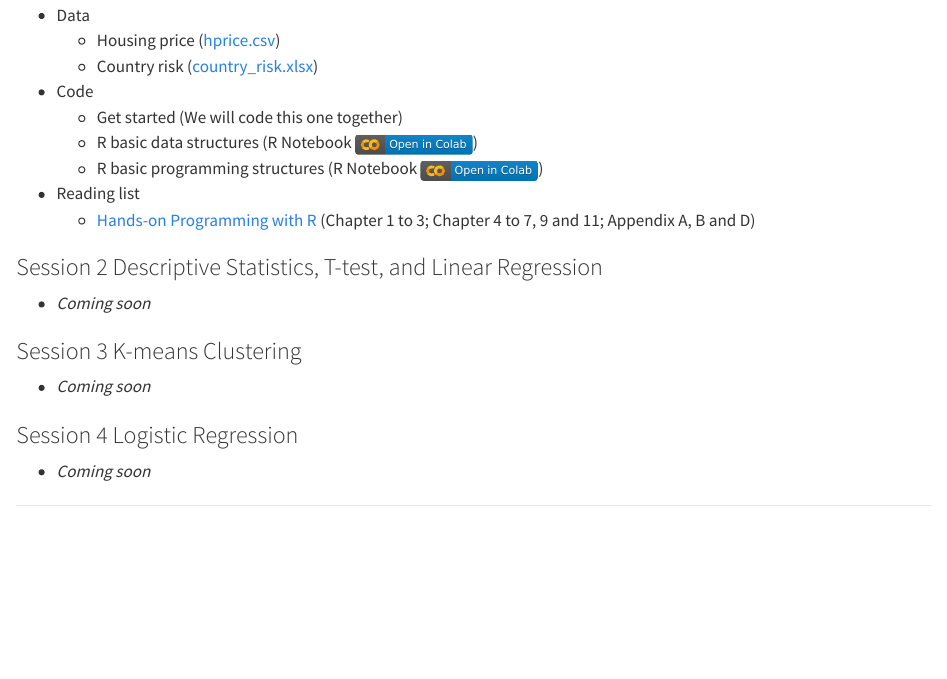
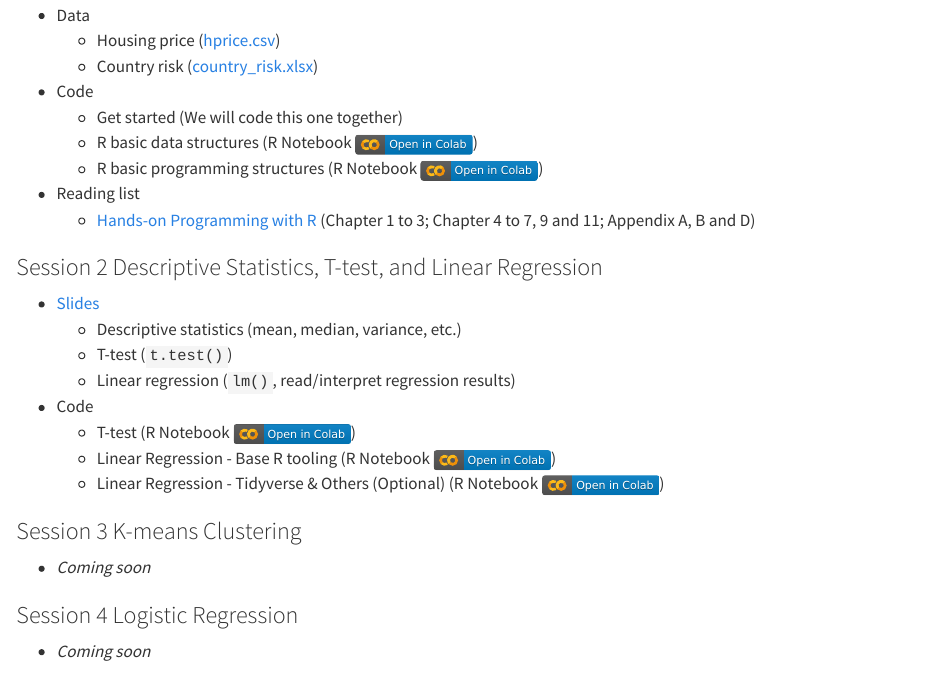
Before and after one commit to tdmdal/r-intro-2024-winter, a Quarto document (index.qmd): the page in a window 1100 px wide, from 590 px down. Rendered offline with R 4.5, knitr and Pandoc in place of Quarto, with nearby package versions.

Commit message:
added session 2 t-test and linear reg

```diff
--- a/index.qmd
+++ b/index.qmd
@@ -28,14 +28,21 @@ An alternative to RStudio Cloud is the UofT JupyterHub/RStudio system. Go to its
     -   Country risk ([country_risk.xlsx](data/country_risk.xlsx))
 -   Code
     -   Get started (We will code this one together)
-    -   R basic data structures (R Notebook [![](colab-badge.svg)](https://colab.research.google.com/github/tdmdal/r-intro-2023-fall/blob/master/docs/R_Basic_Data_Structures.ipynb))
-    -   R basic programming structures (R Notebook [![](colab-badge.svg)](https://colab.research.google.com/github/tdmdal/r-intro-2023-fall/blob/master/docs/R_Basic_Programming_Structures.ipynb))
+    -   R basic data structures (R Notebook [![](colab-badge.svg)](https://colab.research.google.com/github/tdmdal/r-intro-2024-winter/blob/master/docs/R_Basic_Data_Structures.ipynb))
+    -   R basic programming structures (R Notebook [![](colab-badge.svg)](https://colab.research.google.com/github/tdmdal/r-intro-2024-winter/blob/master/docs/R_Basic_Programming_Structures.ipynb))
 -   Reading list
     -   [Hands-on Programming with R](https://rstudio-education.github.io/hopr/) (Chapter 1 to 3; Chapter 4 to 7, 9 and 11; Appendix A, B and D)
 
 ### Session 2 Descriptive Statistics, T-test, and Linear Regression
 
--   *Coming soon*
+-   [Slides](r_intro_part2.pdf)
+    -   Descriptive statistics (mean, median, variance, etc.)
+    -   T-test (`t.test()`)
+    -   Linear regression (`lm()`, read/interpret regression results)
+- Code
+    -   T-test (R Notebook [![](colab-badge.svg)](https://colab.research.google.com/github/tdmdal/r-intro-2024-winter/blob/master/docs/t_test.ipynb))
+    -   Linear Regression - Base R tooling (R Notebook [![](colab-badge.svg)](https://colab.research.google.com/github/tdmdal/r-intro-2024-winter/blob/master/docs/Housing_Prices_LR_Analysis_(with_base_R).ipynb))
+    -   Linear Regression - Tidyverse & Others (Optional) (R Notebook [![](colab-badge.svg)](https://colab.research.google.com/github/tdmdal/r-intro-2024-winter/blob/master/docs/Housing_Prices_Regression_Analysis_(with_Tidyverse_and_Others).ipynb))
 
 ### Session 3 K-means Clustering
 
```
Also changed, not shown: docs/search.json, r_intro_part2.pdf (added), 8 other files.
